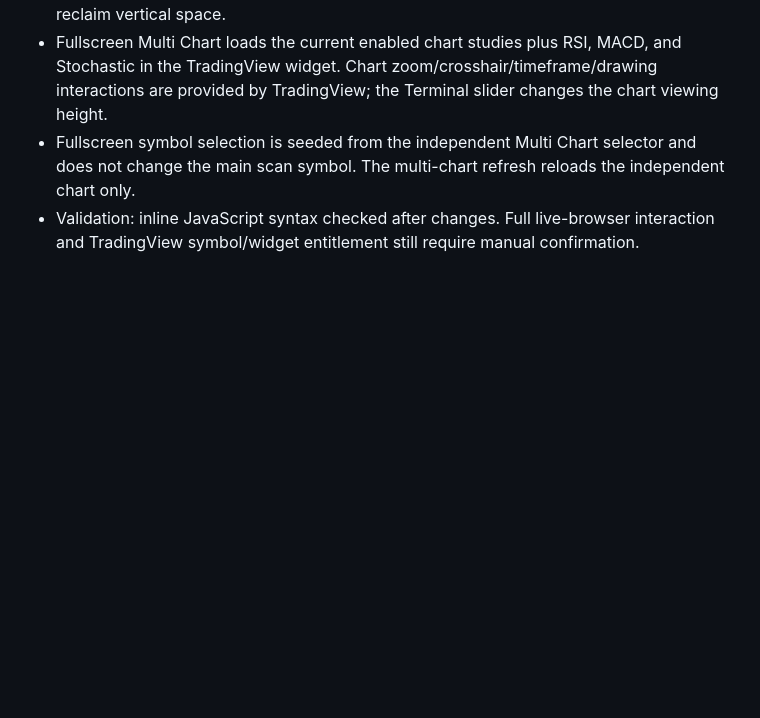
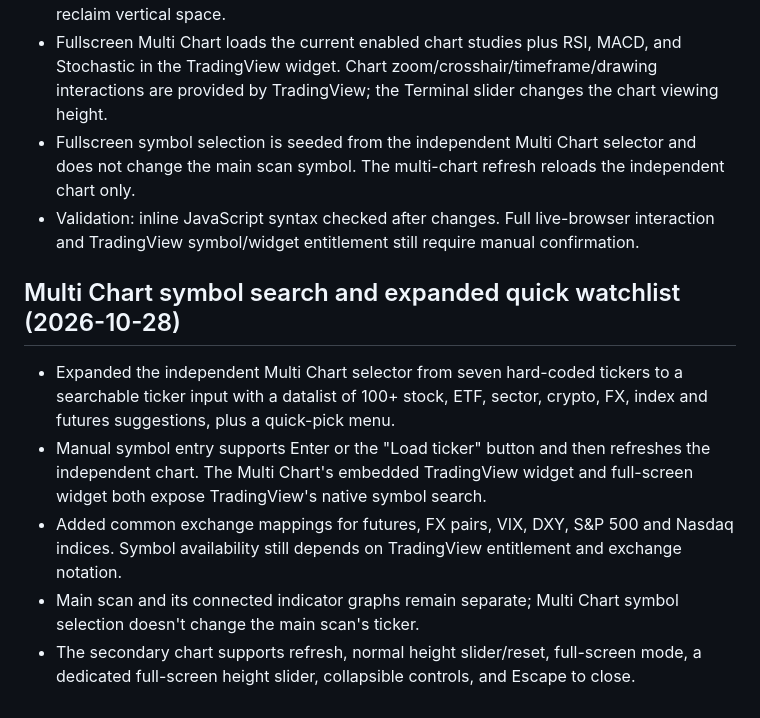
Before and after one commit to ROLRichman/rolyfe-market-terminal, a Markdown page: HANDOFF.md, the part around the change. Rendered like a GitHub page; blank space fills up the shorter version.

Commit message:
Document searchable Multi Chart symbols and quick-pick list

```diff
--- a/HANDOFF.md
+++ b/HANDOFF.md
@@ -79,3 +79,11 @@ Educational decision support only. Not financial, investment, legal, tax, lendin
 - Fullscreen Multi Chart loads the current enabled chart studies plus RSI, MACD, and Stochastic in the TradingView widget. Chart zoom/crosshair/timeframe/drawing interactions are provided by TradingView; the Terminal slider changes the chart viewing height.
 - Fullscreen symbol selection is seeded from the independent Multi Chart selector and does not change the main scan symbol. The multi-chart refresh reloads the independent chart only.
 - Validation: inline JavaScript syntax checked after changes. Full live-browser interaction and TradingView symbol/widget entitlement still require manual confirmation.
+
+
+## Multi Chart symbol search and expanded quick watchlist (2026-10-28)
+- Expanded the independent Multi Chart selector from seven hard-coded tickers to a searchable ticker input with a datalist of 100+ stock, ETF, sector, crypto, FX, index and futures suggestions, plus a quick-pick menu.
+- Manual symbol entry supports Enter or the "Load ticker" button and then refreshes the independent chart. The Multi Chart's embedded TradingView widget and full-screen widget both expose TradingView's native symbol search.
+- Added common exchange mappings for futures, FX pairs, VIX, DXY, S&P 500 and Nasdaq indices. Symbol availability still depends on TradingView entitlement and exchange notation.
+- Main scan and its connected indicator graphs remain separate; Multi Chart symbol selection doesn't change the main scan's ticker.
+- The secondary chart supports refresh, normal height slider/reset, full-screen mode, a dedicated full-screen height slider, collapsible controls, and Escape to close.
```
